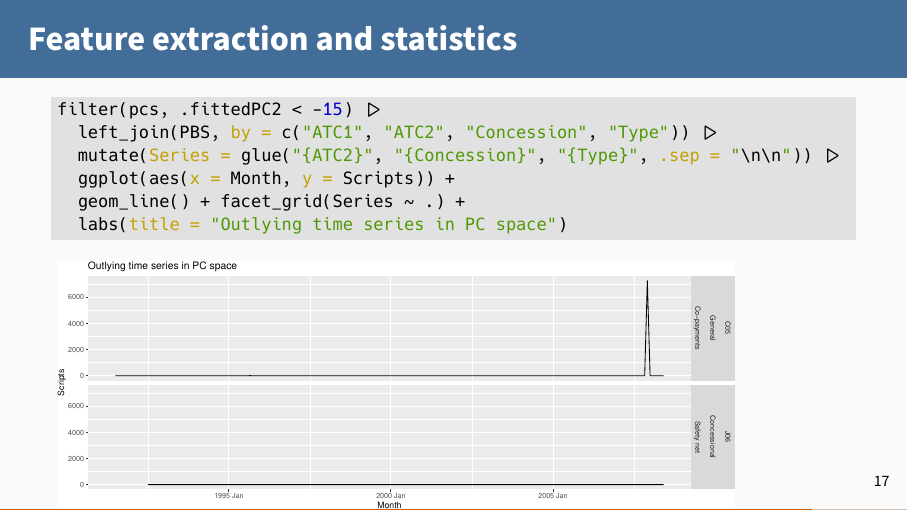
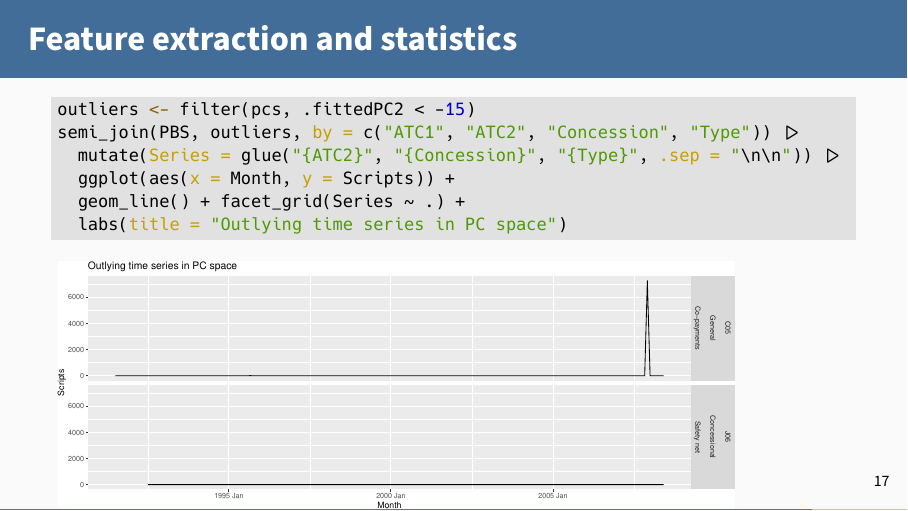
Before and after one commit to robjhyndman/time_series_workshop, an R Markdown document (session3.Rmd): page 20 of 22. The pictures show the output file session3.pdf that the author committed with the source.

Commit message:
Slides code closer to lab code

````diff
--- a/session3.Rmd
+++ b/session3.Rmd
@@ -267,8 +267,8 @@ pcs |> ggplot(aes(x=.fittedPC1, y=.fittedPC2, col=Type)) +
 \fontsize{8}{8}\sf
 
 ```{r outliers2, fig.height=4.5, fig.width=12, out.height="55%"}
-filter(pcs, .fittedPC2 < -15) |>
-  left_join(PBS, by = c("ATC1", "ATC2", "Concession", "Type")) |>
+outliers <- filter(pcs, .fittedPC2 < -15)
+semi_join(PBS, outliers, by = c("ATC1", "ATC2", "Concession", "Type")) |>
   mutate(Series = glue("{ATC2}", "{Concession}", "{Type}", .sep = "\n\n")) |>
   ggplot(aes(x = Month, y = Scripts)) +
   geom_line() + facet_grid(Series ~ .) +
````
Also changed, not shown: session3.pdf.
